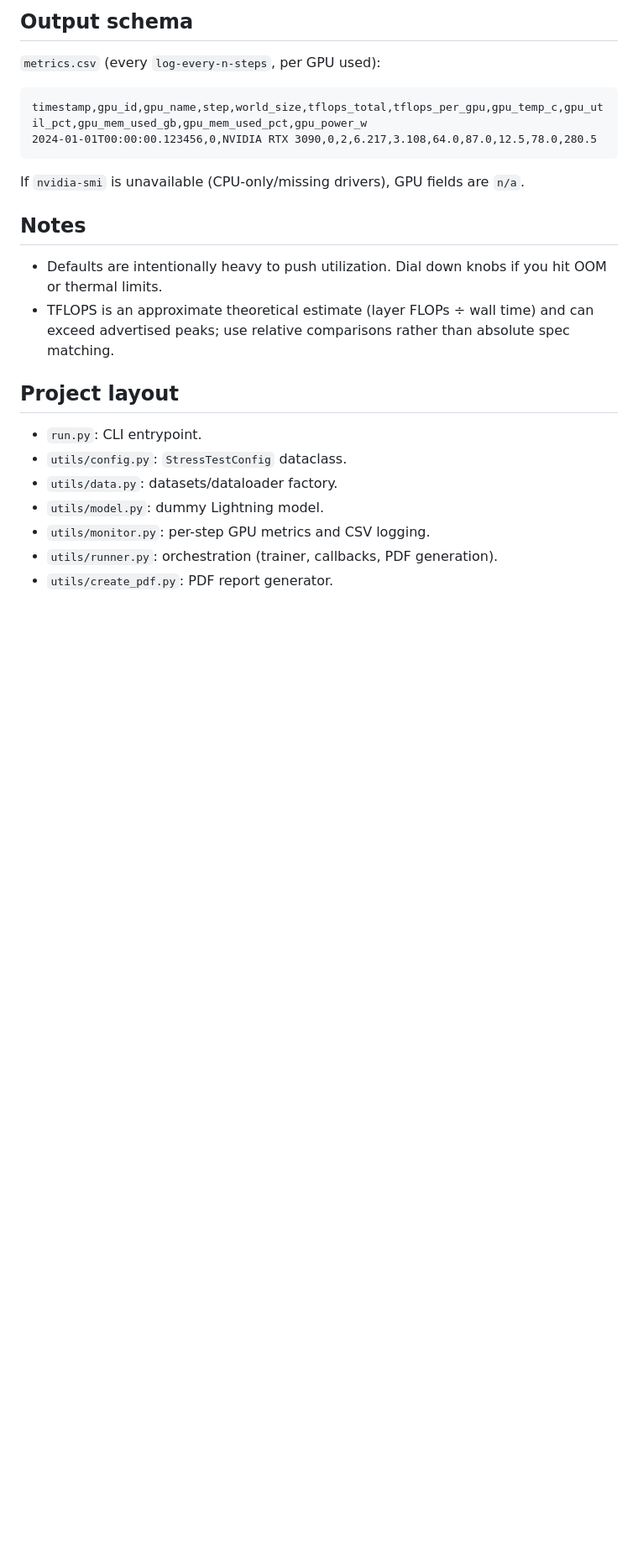
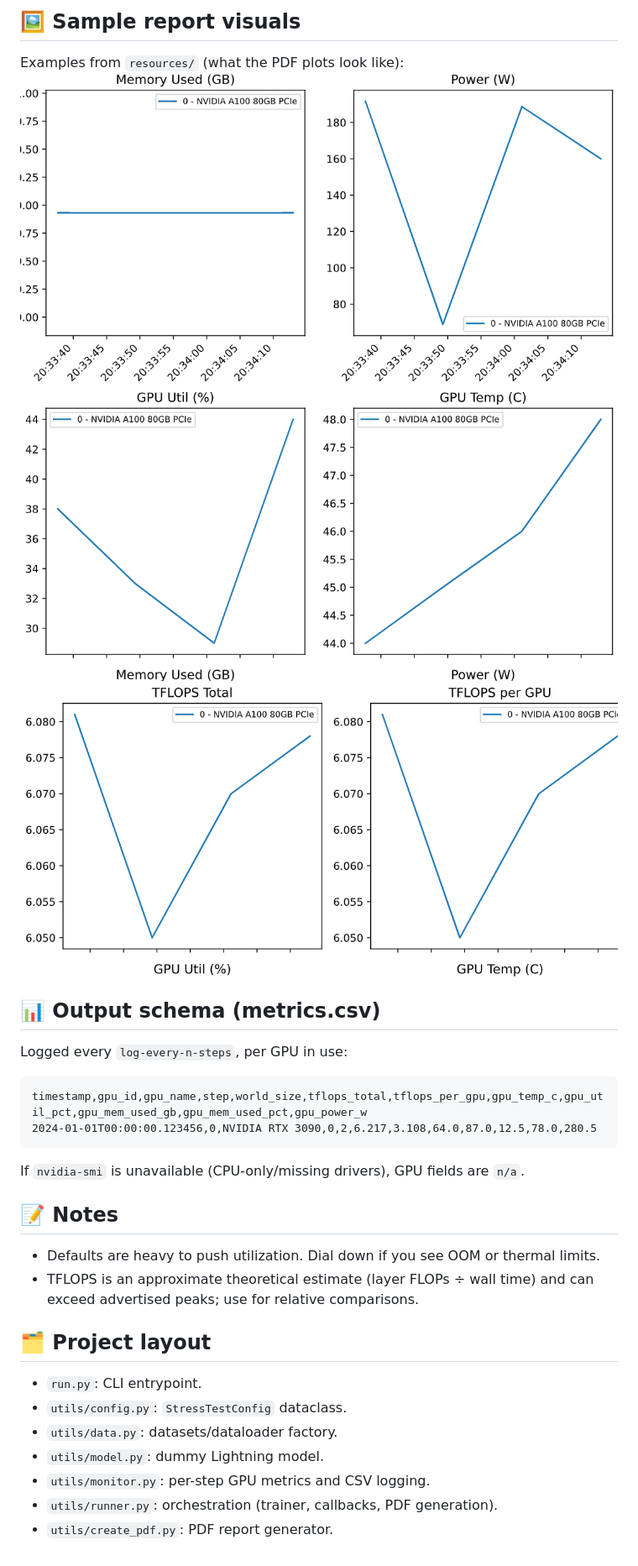
Before and after one commit to simon-donike/GPU-Stress-Test, a Markdown page: README.md, the part around one of its changes. Shown at 84% size. Drawn GitHub-style; pictures changed too: resources/row_1.png (added), resources/row_2.png (added), resources/row_3.png (added); blank space fills up the shorter version.

````diff
--- a/README.md
+++ b/README.md
@@ -51,17 +51,23 @@ If you hit OOM, reduce `--batch-size`, `--hidden-dim`, `--num-hidden-layers`, or
 
-## Output schema
-`metrics.csv` (every `log-every-n-steps`, per GPU used):
+## 🖼️ Sample report visuals
+Examples from `resources/` (what the PDF plots look like):
+![TFLOPS & Utilization](resources/row_1.png)
+![Temperature & Memory](resources/row_2.png)
+![Power](resources/row_3.png)
+
+## 📊 Output schema (metrics.csv)
+Logged every `log-every-n-steps`, per GPU in use:
 ```
 timestamp,gpu_id,gpu_name,step,world_size,tflops_total,tflops_per_gpu,gpu_temp_c,gpu_util_pct,gpu_mem_used_gb,gpu_mem_used_pct,gpu_power_w
 2024-01-01T00:00:00.123456,0,NVIDIA RTX 3090,0,2,6.217,3.108,64.0,87.0,12.5,78.0,280.5
 ```
 If `nvidia-smi` is unavailable (CPU-only/missing drivers), GPU fields are `n/a`.
 
-## Notes
-- Defaults are intentionally heavy to push utilization. Dial down knobs if you hit OOM or thermal limits.
-- TFLOPS is an approximate theoretical estimate (layer FLOPs ÷ wall time) and can exceed advertised peaks; use relative comparisons rather than absolute spec matching.
+## 📝 Notes
+- Defaults are heavy to push utilization. Dial down if you see OOM or thermal limits.
+- TFLOPS is an approximate theoretical estimate (layer FLOPs ÷ wall time) and can exceed advertised peaks; use for relative comparisons.
 
-## Project layout
+## 🗂️ Project layout
 - `run.py`: CLI entrypoint.
 - `utils/config.py`: `StressTestConfig` dataclass.
 - `utils/data.py`: datasets/dataloader factory.
````
Also changed, not shown: other parts of README.md (+17 -17 lines), 4 other files.
